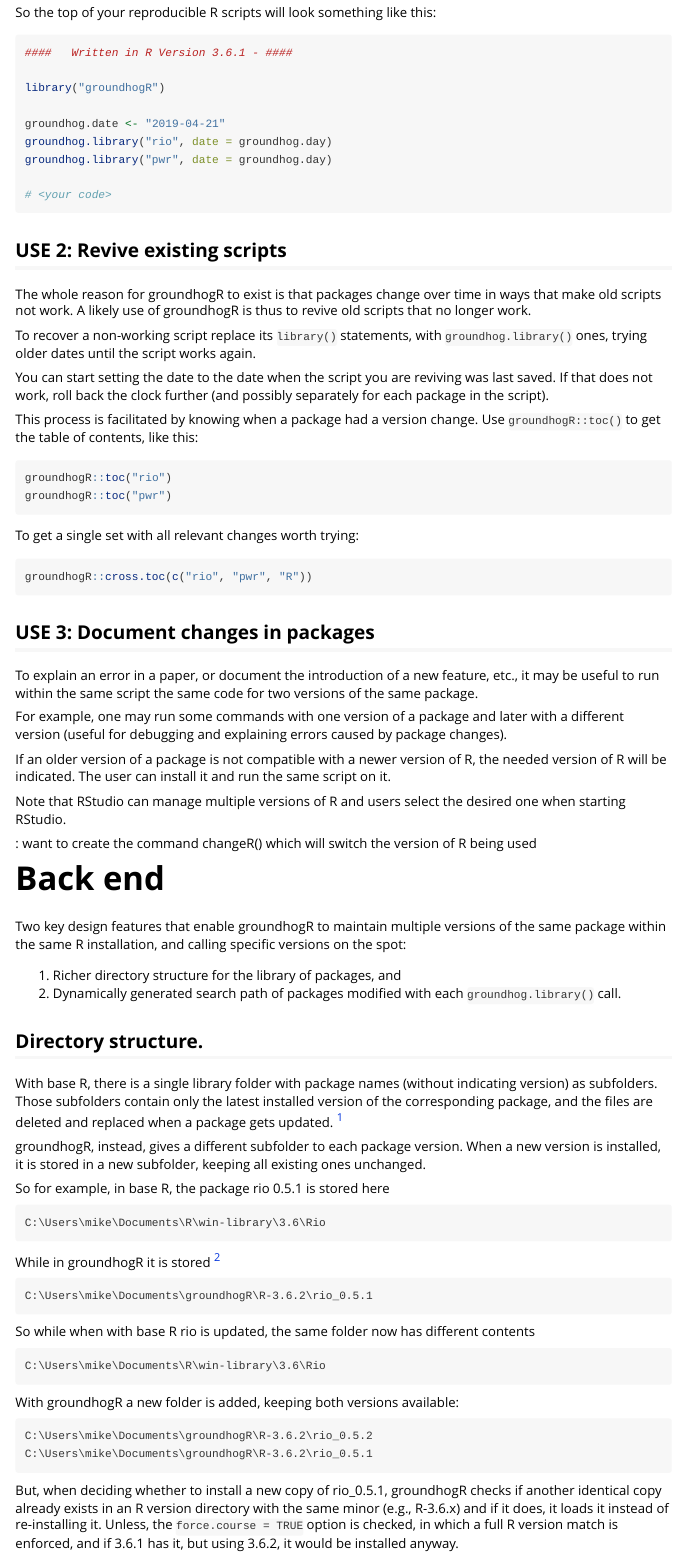
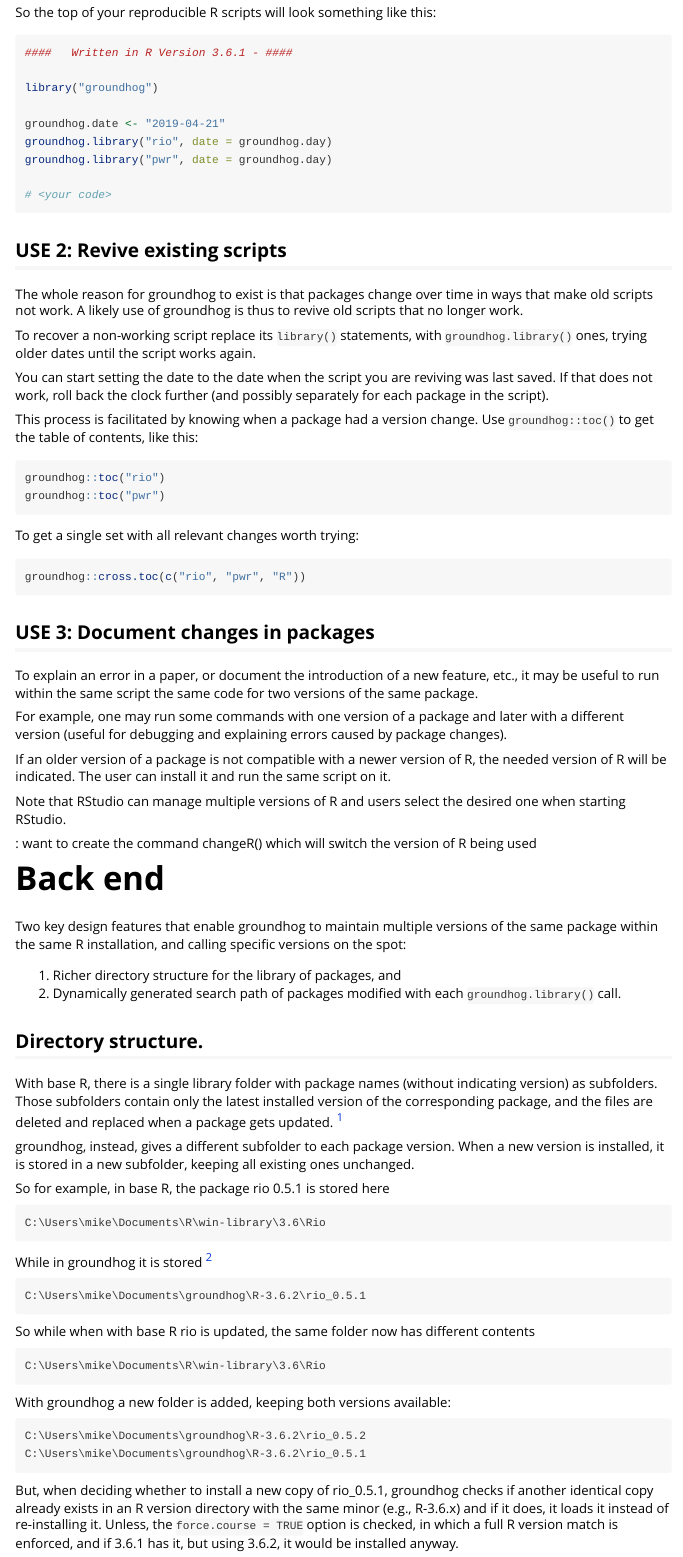
Before and after one commit to CredibilityLab/groundhog, an R Markdown document (vignettes/groundhog.Rmd): the page in a window 1100 px wide, from 770 px down. Rendered offline with R 4.5, knitr and Pandoc, with nearby package versions.

Commit message:
Edit vignette groundhogR->groundhog

````diff
--- a/vignettes/groundhogR.Rmd
+++ b/vignettes/groundhog.Rmd
@@ -3,6 +3,6 @@ title: "groundhogR"
 output: rmarkdown::html_vignette
 vignette: >
-  %\VignetteIndexEntry{groundhogR}
+  %\VignetteIndexEntry{groundhog}
   %\VignetteEngine{knitr::rmarkdown}
   %\VignetteEncoding{UTF-8}
 ---
@@ -65,7 +65,7 @@ So the top of your reproducible R scripts will look something like this:
 ```{r}
 ####   Written in R Version 3.6.1 - ####
 
-library("groundhogR")
+library("groundhog")
 
 groundhog.date <- "2019-04-21"
 groundhog.library("rio", date = groundhog.day)
@@ -76,8 +76,8 @@ groundhog.library("pwr", date = groundhog.day)
 
 ## USE 2: Revive existing scripts
 
-The whole reason for groundhogR to exist is that packages change over time in
-ways that make old scripts not work. A likely use of groundhogR is thus to
+The whole reason for groundhog to exist is that packages change over time in
+ways that make old scripts not work. A likely use of groundhog is thus to
 revive old scripts that no longer work.
 
 To recover a non-working script replace its `library()` statements, with
@@ -88,17 +88,17 @@ last saved. If that does not work, roll back the clock further (and possibly
 separately for each package in the script).
 
 This process is facilitated by knowing when a package had a version change.
-Use `groundhogR::toc()` to get the table of contents, like this:
+Use `groundhog::toc()` to get the table of contents, like this:
 
 ```{r}
-groundhogR::toc("rio")
-groundhogR::toc("pwr")
+groundhog::toc("rio")
+groundhog::toc("pwr")
 ```
 
 To get a single set with all relevant changes worth trying:
 
 ```{r}
-groundhogR::cross.toc(c("rio", "pwr", "R"))
+groundhog::cross.toc(c("rio", "pwr", "R"))
 ```
 
 ## USE 3: Document changes in packages
@@ -123,7 +123,7 @@ R being used
 
 # Back end
 
-Two key design features that enable groundhogR to maintain multiple versions of
+Two key design features that enable groundhog to maintain multiple versions of
 the same package within the same R installation, and calling specific versions
 on the spot:
 
@@ -142,9 +142,9 @@ replaced when a package gets updated. [^1]
 without awareness have more than one attached in `.libPaths()`. In practice,
 users tend to install all packages in the same library. More importantly, the
 name of subfolders in base R is just the name of the package, while in
-groundhogR it is the name and version combined: `package_version`.
+groundhog it is the name and version combined: `package_version`.
 
-groundhogR, instead, gives a different subfolder to each package version. When a
+groundhog, instead, gives a different subfolder to each package version. When a
 new version is installed, it is stored in a new subfolder, keeping all existing
 ones unchanged.
 
@@ -154,14 +154,15 @@ So for example, in base R, the package rio 0.5.1 is stored here
 C:\Users\mike\Documents\R\win-library\3.6\Rio
 ```
 
-While in groundhogR it is stored [^2]
+While in groundhog it is stored [^2]
 
 [^2]: Note then, that there is a parent directory with the R version for which
 the package was installed. So there could also be a
-`C:\Users\mike\Documents\groundhogR\R-3.6.3\rio_0.5.1` and a `C:\Users\mike\Documents\groundhogR\R-3.6.1\rio_0.5.1`.
+`C:\Users\mike\Documents\groundhog\R-3.6.3\rio_0.5.1` and a
+`C:\Users\mike\Documents\groundhog\R-3.6.1\rio_0.5.1`.
 
 ```
-C:\Users\mike\Documents\groundhogR\R-3.6.2\rio_0.5.1
+C:\Users\mike\Documents\groundhog\R-3.6.2\rio_0.5.1
 ```
 
 So while when with base R rio is updated, the same folder now has different
@@ -171,14 +172,14 @@ contents
 C:\Users\mike\Documents\R\win-library\3.6\Rio
 ```
 
-With groundhogR a new folder is added, keeping both versions available:
+With groundhog a new folder is added, keeping both versions available:
 
 ```
-C:\Users\mike\Documents\groundhogR\R-3.6.2\rio_0.5.2
-C:\Users\mike\Documents\groundhogR\R-3.6.2\rio_0.5.1
+C:\Users\mike\Documents\groundhog\R-3.6.2\rio_0.5.2
+C:\Users\mike\Documents\groundhog\R-3.6.2\rio_0.5.1
 ```
 
-But, when deciding whether to install a new copy of rio_0.5.1, groundhogR
+But, when deciding whether to install a new copy of rio_0.5.1, groundhog
 checks if another identical copy already exists in an R version directory with
 the same minor (e.g., R-3.6.x) and if it does, it loads it instead of
 re-installing it. Unless, the `force.course = TRUE` option is checked, in which a
````
Also changed, not shown: vignettes/groundhog.Rmd (14 more changed lines).
